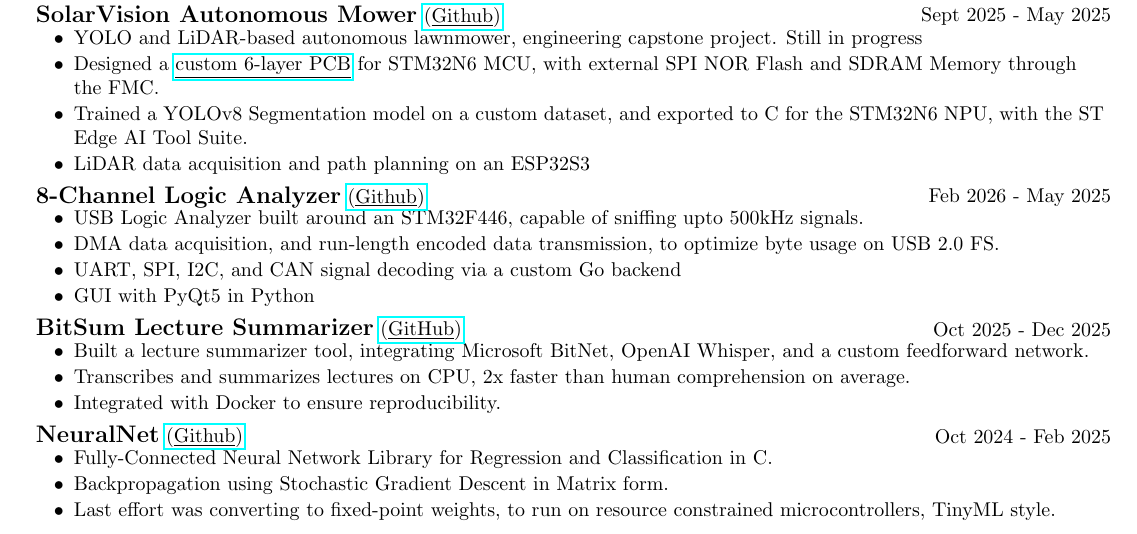
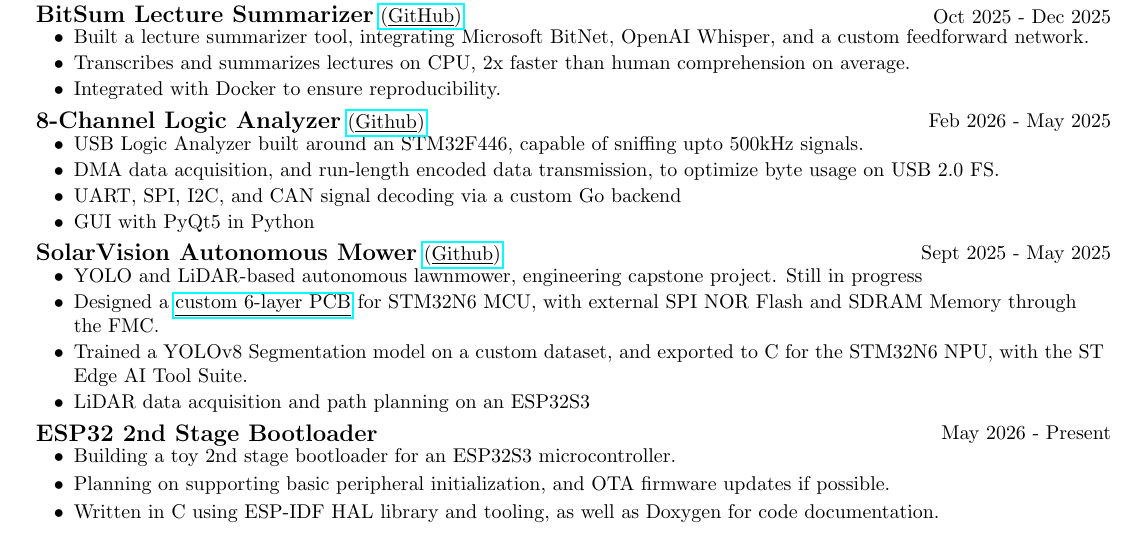
Before and after one commit to avr34/Resume, a LaTeX CV (Resume.tex): part of the page, cut so that both start at the same text. Compiled offline with pdfLaTeX.

Commit message:
updated resume with new bootloader project

```diff
--- a/Resume.tex
+++ b/Resume.tex
@@ -108,15 +108,14 @@
 
 \section{Projects}
     \raggedright\begin{tabular}{lr}
-        \parbox[l]{3.65in}{{\bf{\large{SolarVision Autonomous Mower}}} \href{https://github.com/SolarVisionMower/SolarVision}{(\underline{Github})}} &
-        \parbox[r]{3.65in}{\raggedleft Sept 2025 - May 2025} \\
+        \parbox[l]{3.65in}{{\bf{\large{BitSum Lecture Summarizer}}} \href{https://github.com/avr34/ECE381-Final}{(\underline{GitHub})}} &
+        \parbox[r]{3.65in}{\raggedleft Oct 2025 - Dec 2025} \\
     \end{tabular}
     \begin{itemize} \vspace{-5pt}
         \setlength{\itemsep}{-2pt}
-        \item YOLO and LiDAR-based autonomous lawnmower, engineering capstone project. Still in progress
-        \item Designed a \href{https://github.com/SolarVisionMower/SolarVision/blob/dev/PCBDesign/Hardware/STM32N6_Board/schematic.pdf}{\underline{custom 6-layer PCB}} for STM32N6 MCU, with external SPI NOR Flash and SDRAM Memory through the FMC.
-        \item Trained a YOLOv8 Segmentation model on a custom dataset, and exported to C for the STM32N6 NPU, with the ST Edge AI Tool Suite.
-        \item LiDAR data acquisition and path planning on an ESP32S3
+        \item Built a lecture summarizer tool, integrating Microsoft BitNet, OpenAI Whisper, and a custom feedforward network.
+        \item Transcribes and summarizes lectures on CPU, 2x faster than human comprehension on average.
+        \item Integrated with Docker to ensure reproducibility.
     \end{itemize}
 
     \raggedright\begin{tabular}{lr}
@@ -132,25 +131,27 @@
     \end{itemize}
 
     \raggedright\begin{tabular}{lr}
-        \parbox[l]{3.65in}{{\bf{\large{BitSum Lecture Summarizer}}} \href{https://github.com/avr34/ECE381-Final}{(\underline{GitHub})}} &
-        \parbox[r]{3.65in}{\raggedleft Oct 2025 - Dec 2025} \\
+        \parbox[l]{3.65in}{{\bf{\large{SolarVision Autonomous Mower}}} \href{https://github.com/SolarVisionMower/SolarVision}{(\underline{Github})}} &
+        \parbox[r]{3.65in}{\raggedleft Sept 2025 - May 2025} \\
     \end{tabular}
     \begin{itemize} \vspace{-5pt}
         \setlength{\itemsep}{-2pt}
-        \item Built a lecture summarizer tool, integrating Microsoft BitNet, OpenAI Whisper, and a custom feedforward network.
-        \item Transcribes and summarizes lectures on CPU, 2x faster than human comprehension on average.
-        \item Integrated with Docker to ensure reproducibility.
+        \item YOLO and LiDAR-based autonomous lawnmower, engineering capstone project. Still in progress
+        \item Designed a \href{https://github.com/SolarVisionMower/SolarVision/blob/dev/PCBDesign/Hardware/STM32N6_Board/schematic.pdf}{\underline{custom 6-layer PCB}} for STM32N6 MCU, with external SPI NOR Flash and SDRAM Memory through the FMC.
+        \item Trained a YOLOv8 Segmentation model on a custom dataset, and exported to C for the STM32N6 NPU, with the ST Edge AI Tool Suite.
+        \item LiDAR data acquisition and path planning on an ESP32S3
     \end{itemize}
 
     \raggedright\begin{tabular}{lr}
-        \parbox[l]{3.65in}{{\bf{\large{NeuralNet}}} \href{https://github.com/avr34/NeuralNet}{(\underline{Github})}} &
-        \parbox[r]{3.65in}{\raggedleft Oct 2024 - Feb 2025} \\
+		\parbox[l]{3.65in}{{\bf{\large{ESP32 2nd Stage Bootloader}}}} & % \href{https://github.com/avr34/ECE381-Final}{(\underline{GitHub})}} &
+        \parbox[r]{3.65in}{\raggedleft May 2026 - Present} \\
     \end{tabular}
     \begin{itemize} \vspace{-5pt}
-        \setlength{\itemsep}{-2pt}
-        \item Fully-Connected Neural Network Library for Regression and Classification in C.
-        \item Backpropagation using Stochastic Gradient Descent in Matrix form.
-        \item Last effort was converting to fixed-point weights, to run on resource constrained microcontrollers, TinyML style.
+        \setlength{\itemsep}{-1pt}
+        \item Building a toy 2nd stage bootloader for an ESP32S3 microcontroller.
+		\item Planning on supporting basic peripheral initialization, and OTA firmware updates if possible.
+		\item Written in C using ESP-IDF HAL library and tooling, as well as Doxygen for code documentation.
     \end{itemize}
 
+
 \end{document}
```
Also changed, not shown: README.md, Resume.pdf.
